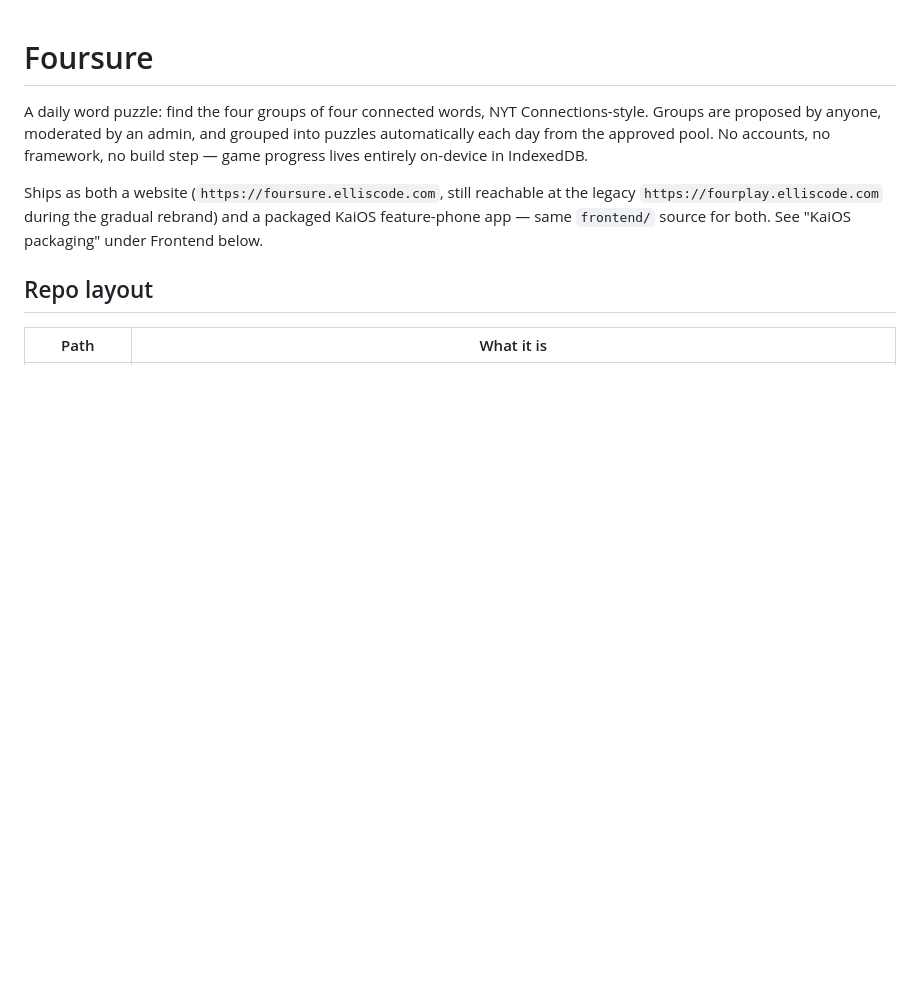
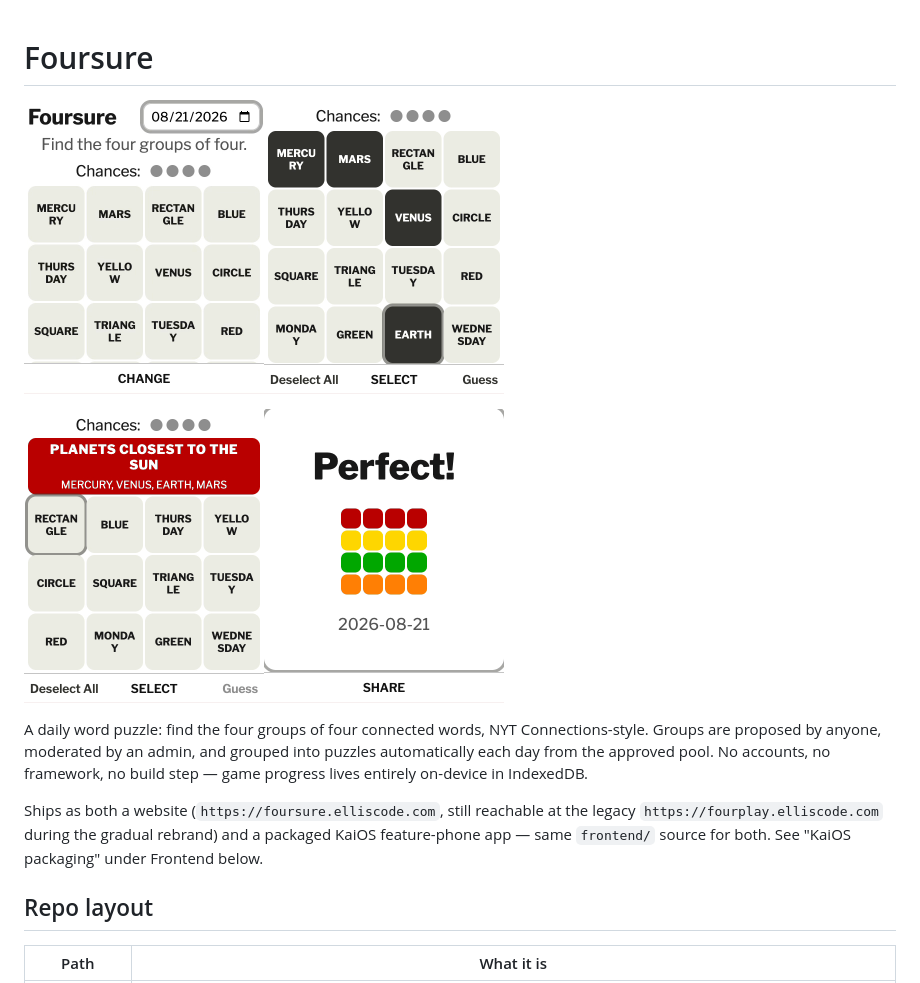
Before and after one commit to elliscode/foursure, a Markdown page: README.md, the part around the change. GitHub-like rendering; pictures changed too: notes/frame_0007.png (added), notes/frame_0107.png (added), notes/frame_0168.png (added); blank space fills up the shorter version.

Commit message:
images

```diff
--- a/README.md
+++ b/README.md
@@ -1,4 +1,8 @@
 # Foursure
+
+<img width="240" src="notes/frame_0007.png"/><img width="240" src="notes/frame_0107.png"/>
+
+<img width="240" src="notes/frame_0168.png"/><img width="240" src="notes/frame_0401.png"/>
 
 A daily word puzzle: find the four groups of four connected words, NYT Connections-style. Groups are proposed by anyone, moderated by an admin, and grouped into puzzles automatically each day from the approved pool. No accounts, no framework, no build step — game progress lives entirely on-device in IndexedDB.
 
```
